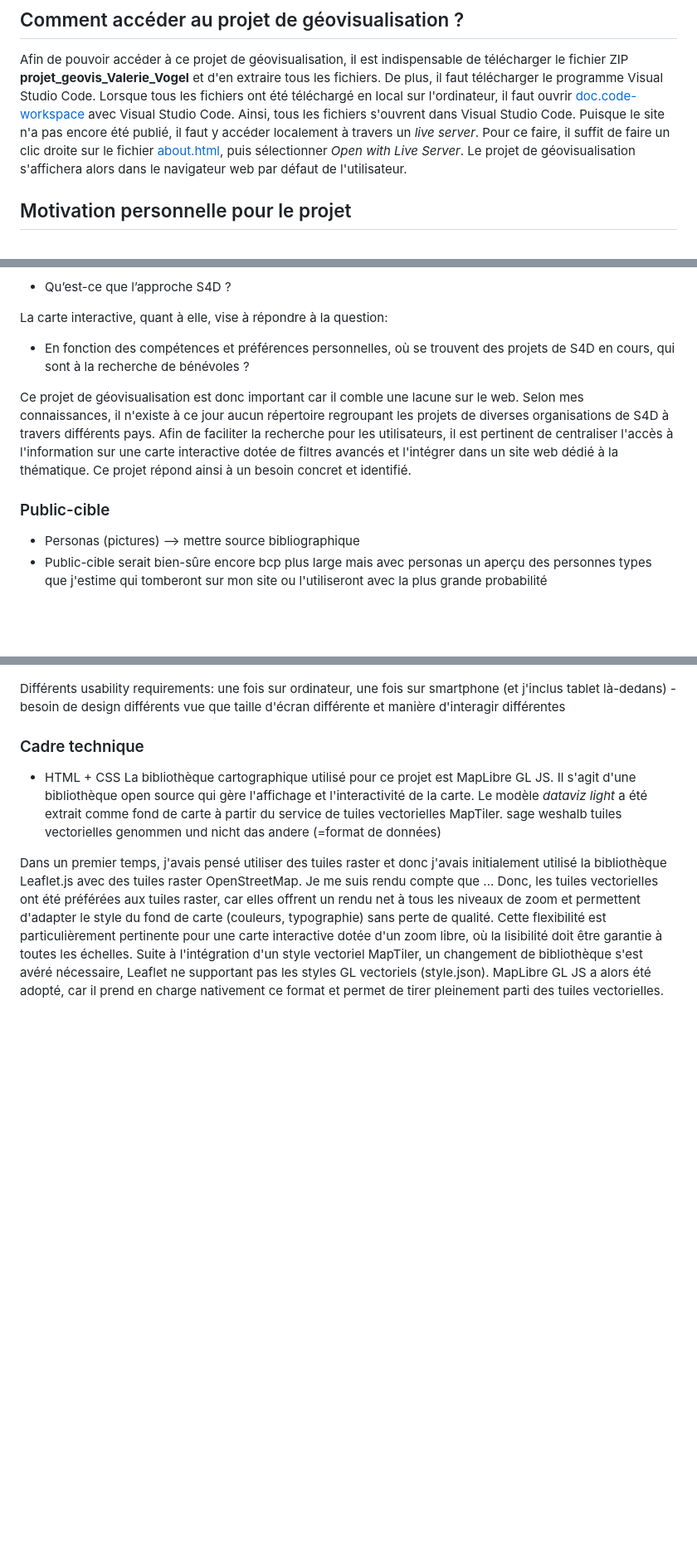
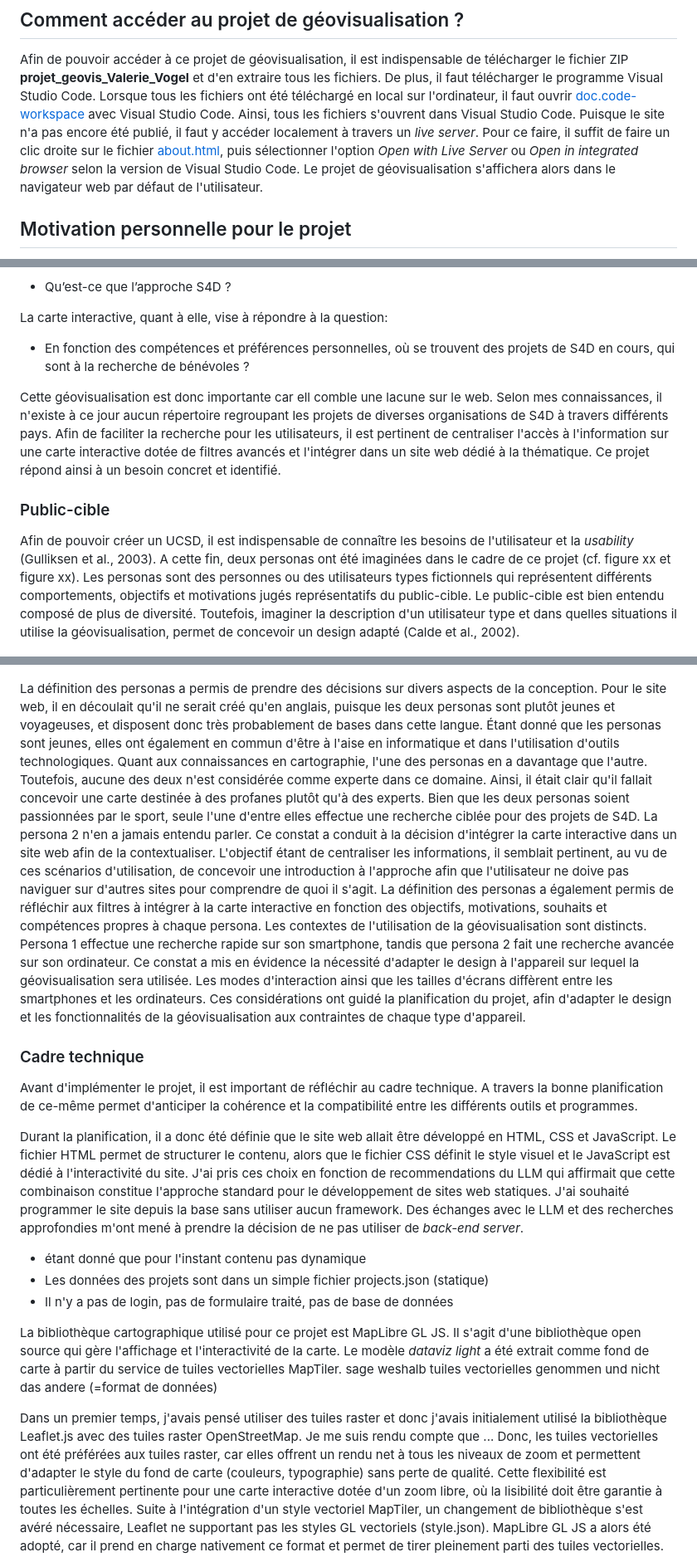
Before and after one commit to valerievogel/2026_geovisualisation, a Markdown page: doc/documentation.md, 3 parts joined by grey strips. Shown at 83% size. Rendered like a GitHub page; blank space fills up the shorter version.

Commit message:
added stuff

```diff
--- a/doc/documentation.md
+++ b/doc/documentation.md
@@ -5,7 +5,7 @@ Ce document a pour objectif d'expliquer le contexte, les réflexions et l'évalu
 ## Comment accéder au projet de géovisualisation ?
 
 Afin de pouvoir accéder à ce projet de géovisualisation, il est indispensable de télécharger le fichier ZIP **projet_geovis_Valerie_Vogel**  et d'en extraire tous les fichiers. De plus, il faut télécharger le programme Visual Studio Code.
-Lorsque tous les fichiers ont été téléchargé en local sur l'ordinateur, il faut ouvrir [doc.code-workspace](../doc.code-workspace) avec Visual Studio Code. Ainsi, tous les fichiers s'ouvrent dans Visual Studio Code. Puisque le site n'a pas encore été publié, il faut y accéder localement à travers un _live server_. Pour ce faire, il suffit de faire un clic droite sur le fichier [about.html](../src/about.html), puis sélectionner _Open with Live Server_. Le projet de géovisualisation s'affichera alors dans le navigateur web par défaut de l'utilisateur.
+Lorsque tous les fichiers ont été téléchargé en local sur l'ordinateur, il faut ouvrir [doc.code-workspace](../doc.code-workspace) avec Visual Studio Code. Ainsi, tous les fichiers s'ouvrent dans Visual Studio Code. Puisque le site n'a pas encore été publié, il faut y accéder localement à travers un _live server_. Pour ce faire, il suffit de faire un clic droite sur le fichier [about.html](../src/about.html), puis sélectionner l'option _Open with Live Server_ ou _Open in integrated browser_ selon la version de Visual Studio Code. Le projet de géovisualisation s'affichera alors dans le navigateur web par défaut de l'utilisateur.
 
 ## Motivation personnelle pour le projet
 
@@ -35,21 +35,31 @@ Ce projet de géovisualisation se compose de deux parties : le site web et la ca
 La carte interactive, quant à elle, vise à répondre à la question:
 - En fonction des compétences et préférences personnelles, où se trouvent des projets de S4D en cours, qui sont à la recherche de bénévoles ?
 
-Ce projet de géovisualisation est donc important car il comble une lacune sur le web. Selon mes connaissances, il n'existe à ce jour aucun répertoire regroupant les projets de diverses organisations de S4D à travers différents pays. Afin de faciliter la recherche pour les utilisateurs, il est pertinent de centraliser l'accès à l'information sur une carte interactive dotée de filtres avancés et l'intégrer dans un site web dédié à la thématique. Ce projet répond ainsi à un besoin concret et identifié.
+Cette géovisualisation est donc importante car ell comble une lacune sur le web. Selon mes connaissances, il n'existe à ce jour aucun répertoire regroupant les projets de diverses organisations de S4D à travers différents pays. Afin de faciliter la recherche pour les utilisateurs, il est pertinent de centraliser l'accès à l'information sur une carte interactive dotée de filtres avancés et l'intégrer dans un site web dédié à la thématique. Ce projet répond ainsi à un besoin concret et identifié.
 
 ### Public-cible
 
-- Personas (pictures) --> mettre source bibliographique
-- Public-cible serait bien-sûre encore bcp plus large mais avec personas un aperçu des personnes types que j'estime qui tomberont sur mon site ou l'utiliseront avec la plus grande probabilité
+Afin de pouvoir créer un UCSD, il est indispensable de connaître les besoins de l'utilisateur et la _usability_ (Gulliksen et al., 2003). A cette fin, deux personas ont été imaginées dans le cadre de ce projet (cf. figure xx et figure xx). Les personas sont des personnes ou des utilisateurs types fictionnels qui représentent différents comportements, objectifs et motivations jugés représentatifs du public-cible. Le public-cible est bien entendu composé de plus de diversité. Toutefois, imaginer la description d'un utilisateur type et dans quelles situations il utilise la géovisualisation, permet de concevoir un design adapté (Calde et al., 2002).
 
 ![Persona 1](../src/assets/persona1.JPG)
 ![Persona 2](../src/assets/persona2.JPG)
 
-Différents usability requirements: une fois sur ordinateur, une fois sur smartphone (et j'inclus tablet là-dedans) - besoin de design différents vue que taille d'écran différente et manière d'interagir différentes
+La définition des personas a permis de prendre des décisions sur divers aspects de la conception. Pour le site web, il en découlait qu'il ne serait créé qu'en anglais, puisque les deux personas sont plutôt jeunes et voyageuses, et disposent donc très probablement de bases dans cette langue.
+Étant donné que les personas sont jeunes, elles ont également en commun d'être à l'aise en informatique et dans l'utilisation d'outils technologiques. Quant aux connaissances en cartographie, l'une des personas en a davantage que l'autre. Toutefois, aucune des deux n'est considérée comme experte dans ce domaine. Ainsi, il était clair qu'il fallait concevoir une carte destinée à des profanes plutôt qu'à des experts.
+Bien que les deux personas soient passionnées par le sport, seule l'une d'entre elles effectue une recherche ciblée pour des projets de S4D. La persona 2 n'en a jamais entendu parler. Ce constat a conduit à la décision d'intégrer la carte interactive dans un site web afin de la contextualiser. L'objectif étant de centraliser les informations, il semblait pertinent, au vu de ces scénarios d'utilisation, de concevoir une introduction à l'approche afin que l'utilisateur ne doive pas naviguer sur d'autres sites pour comprendre de quoi il s'agit.
+La définition des personas a également permis de réfléchir aux filtres à intégrer à la carte interactive en fonction des objectifs, motivations, souhaits et compétences propres à chaque persona.
+Les contextes de l'utilisation de la géovisualisation sont distincts. Persona 1 effectue une recherche rapide sur son smartphone, tandis que persona 2 fait une recherche avancée sur son ordinateur. Ce constat a mis en évidence la nécessité d'adapter le design à l'appareil sur lequel la géovisualisation sera utilisée. Les modes d'interaction ainsi que les tailles d'écrans diffèrent entre les smartphones et les ordinateurs. Ces considérations ont guidé la planification du projet, afin d'adapter le design et les fonctionnalités de la géovisualisation aux contraintes de chaque type d'appareil.
 
 ### Cadre technique
 
-- HTML + CSS
+Avant d'implémenter le projet, il est important de réfléchir au cadre technique. A travers la bonne planification de ce-même permet d'anticiper la cohérence et la compatibilité entre les différents outils et programmes.
+
+Durant la planification, il a donc été définie que le site web allait être développé en HTML, CSS et JavaScript. Le fichier HTML permet de structurer le contenu, alors que le fichier CSS définit le style visuel et le JavaScript est dédié à l'interactivité du site. J'ai pris ces choix en fonction de recommendations du LLM qui affirmait que cette combinaison constitue l'approche standard pour le développement de sites web statiques. J'ai souhaité programmer le site depuis la base sans utiliser aucun framework.
+Des échanges avec le LLM et des recherches approfondies m'ont mené à prendre la décision de ne pas utiliser de _back-end server_.
+- étant donné que pour l'instant contenu pas dynamique
+- Les données des projets sont dans un simple fichier projects.json (statique)
+- Il n'y a pas de login, pas de formulaire traité, pas de base de données
+
 La bibliothèque cartographique utilisé pour ce projet est MapLibre GL JS. Il s'agit d'une bibliothèque open source qui gère l'affichage et l'interactivité de la carte.
 Le modèle _dataviz light_ a été extrait comme fond de carte à partir du service de tuiles vectorielles MapTiler.
 sage weshalb tuiles vectorielles genommen und nicht das andere (=format de données)
```
Also changed, not shown: other parts of doc/documentation.md (+4 -1 lines).
